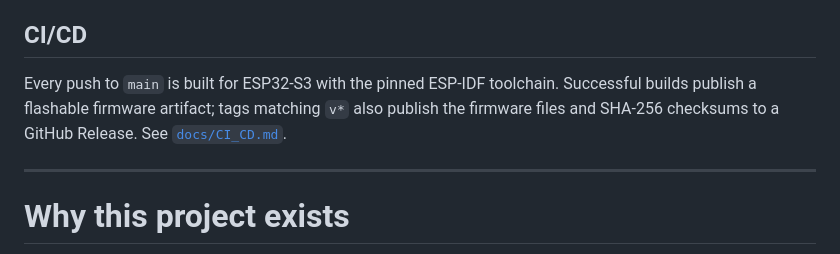
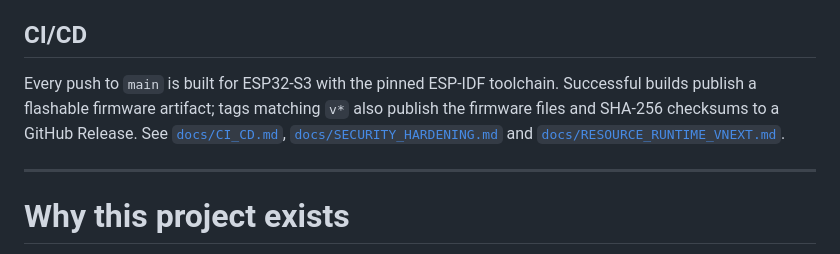
Before and after one commit to minhduchd-mds/SM-OS-mini, a Markdown page: README.md, the part around the change. Drawn GitHub-style.

Commit message:
docs: link security and resource runtime guidance

```diff
--- a/README.md
+++ b/README.md
@@ -26,7 +26,7 @@ This repository intentionally starts small. The first goal is to validate archit
 
 ## CI/CD
 
-Every push to `main` is built for ESP32-S3 with the pinned ESP-IDF toolchain. Successful builds publish a flashable firmware artifact; tags matching `v*` also publish the firmware files and SHA-256 checksums to a GitHub Release. See [`docs/CI_CD.md`](docs/CI_CD.md).
+Every push to `main` is built for ESP32-S3 with the pinned ESP-IDF toolchain. Successful builds publish a flashable firmware artifact; tags matching `v*` also publish the firmware files and SHA-256 checksums to a GitHub Release. See [`docs/CI_CD.md`](docs/CI_CD.md), [`docs/SECURITY_HARDENING.md`](docs/SECURITY_HARDENING.md) and [`docs/RESOURCE_RUNTIME_VNEXT.md`](docs/RESOURCE_RUNTIME_VNEXT.md).
 
 ---
 
```
